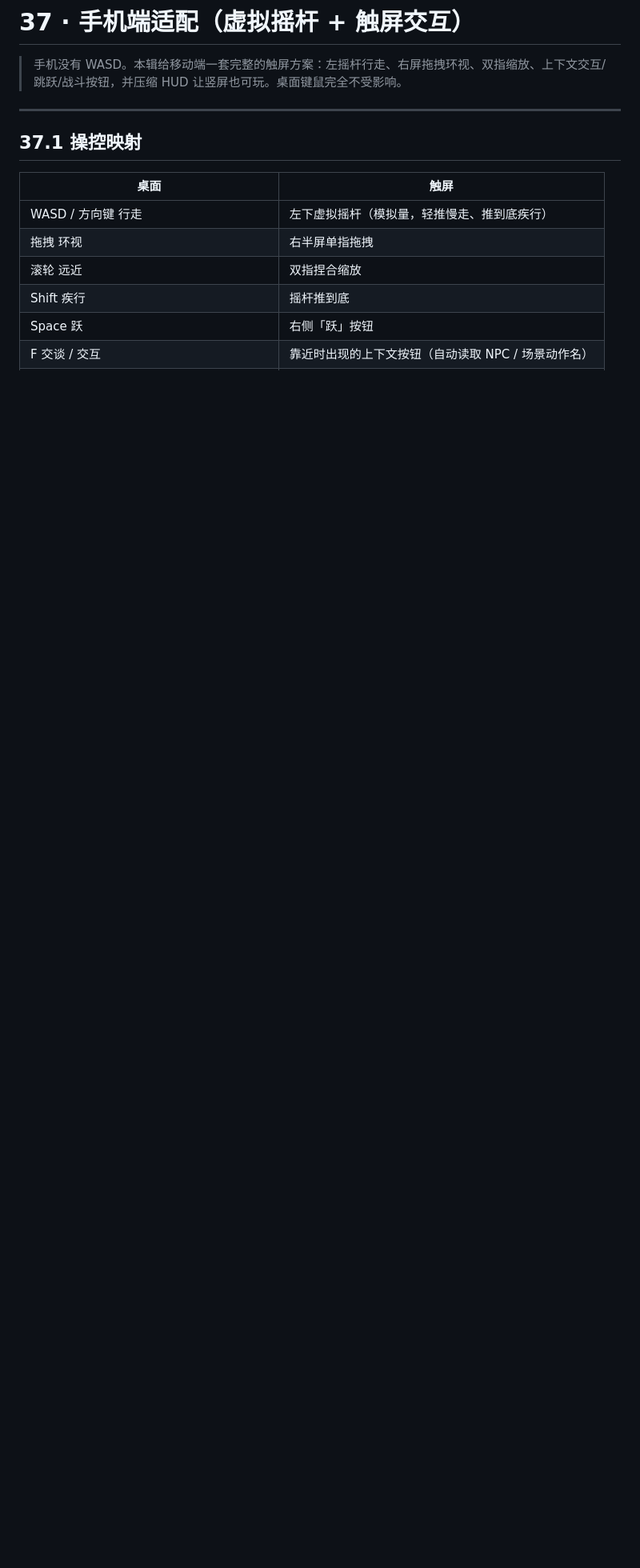
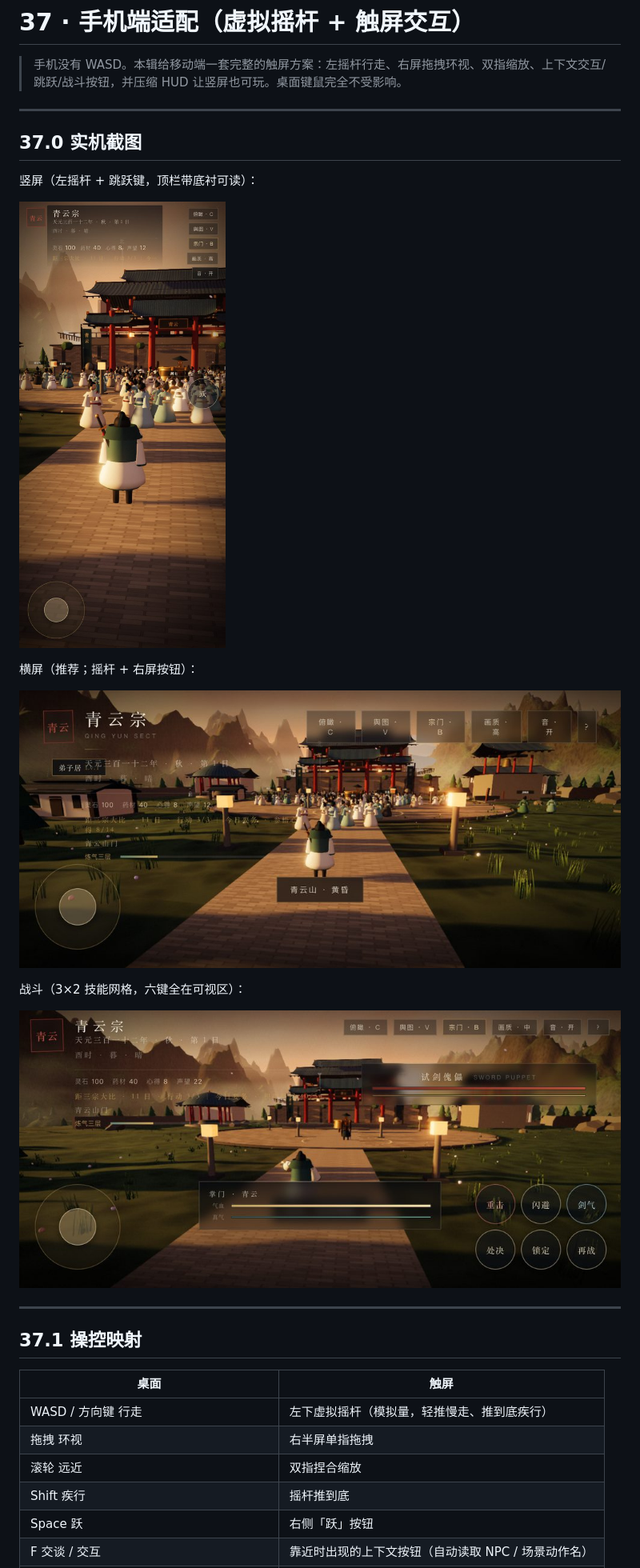
Before and after one commit to NorwinYu/ImmortalSect, a Markdown page: docs/37-mobile-touch.md, the part around the change. Shown at 80% size. GitHub-like rendering; pictures changed too: docs/media/mobile-combat.jpg (added), docs/media/mobile-landscape.jpg (added), docs/media/mobile-portrait.jpg (added); blank space fills up the shorter version.

Commit message:
docs(37): 补手机端实机截图（竖屏/横屏/战斗）

```diff
--- a/docs/37-mobile-touch.md
+++ b/docs/37-mobile-touch.md
@@ -1,6 +1,22 @@
 # 37 · 手机端适配（虚拟摇杆 + 触屏交互）
 
 > 手机没有 WASD。本辑给移动端一套完整的触屏方案：左摇杆行走、右屏拖拽环视、双指缩放、上下文交互/跳跃/战斗按钮，并压缩 HUD 让竖屏也可玩。桌面键鼠完全不受影响。
+
+---
+
+## 37.0 实机截图
+
+竖屏（左摇杆 + 跳跃键，顶栏带底衬可读）：
+
+![手机竖屏](media/mobile-portrait.jpg)
+
+横屏（推荐；摇杆 + 右屏按钮）：
+
+![手机横屏](media/mobile-landscape.jpg)
+
+战斗（3×2 技能网格，六键全在可视区）：
+
+![手机战斗](media/mobile-combat.jpg)
 
 ---
 
```
